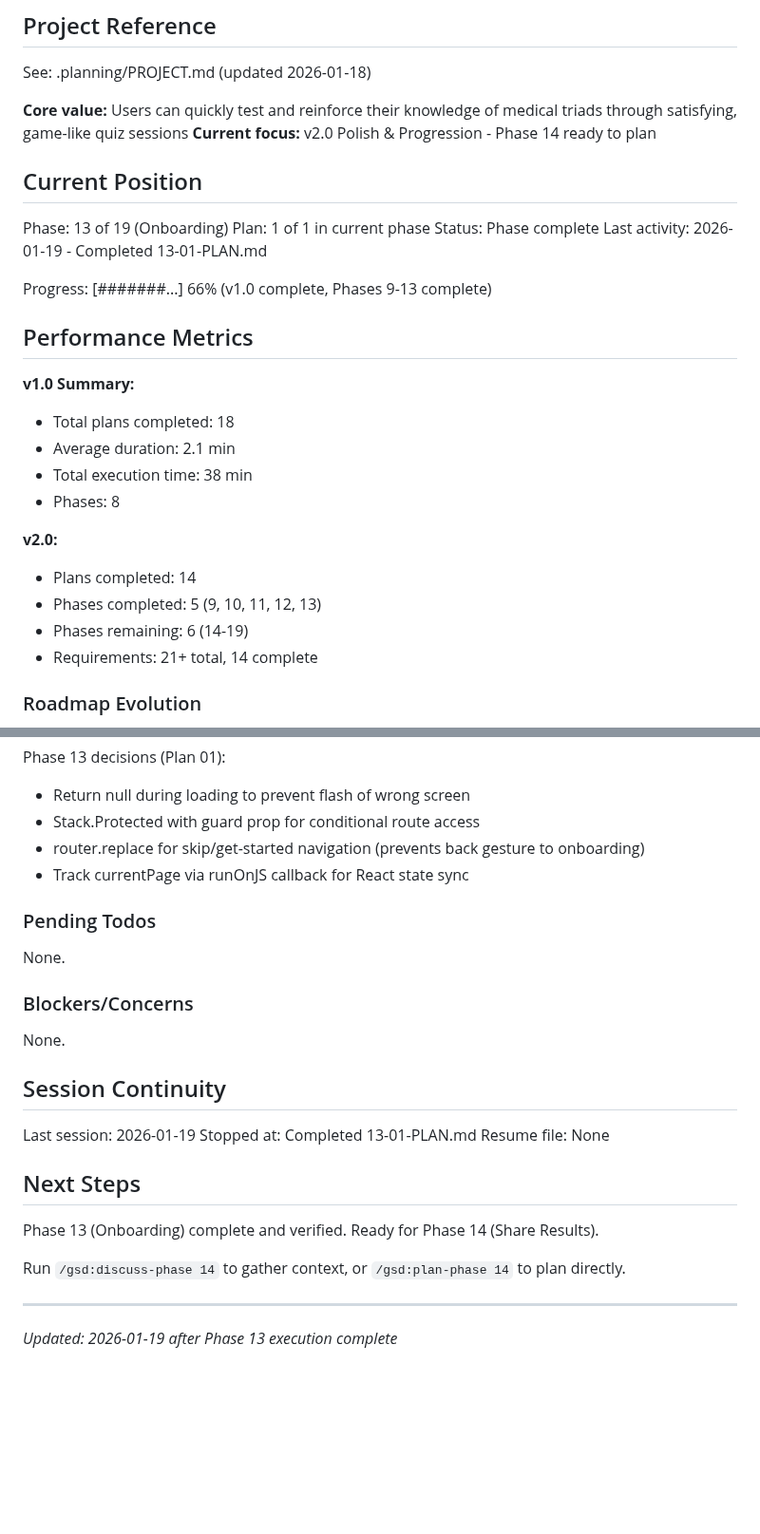
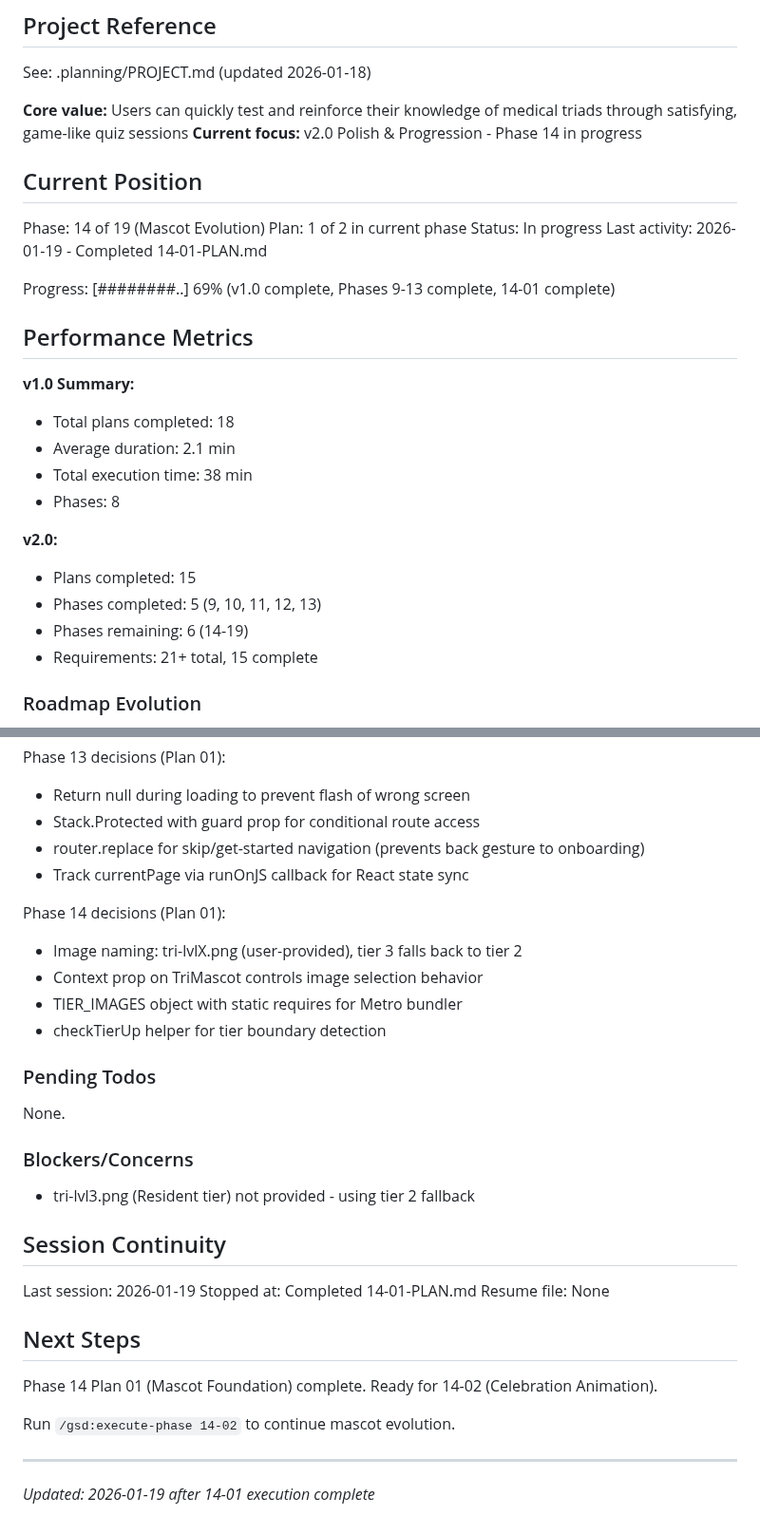
Before and after one commit to granqvistsanna-web/medtriad-app, a Markdown page: .planning/STATE.md, 2 parts joined by grey strips. Shown at 95% size. Drawn GitHub-style; blank space fills up the shorter version.

Commit message:
docs(14-01): complete mascot evolution foundation plan
Tasks completed: 3/3
- Add checkTierUp helper to mastery.ts
- Add tier-based image selection to TriMascot
- Pass tier context to TriMascot in HeroCard

SUMMARY: .planning/phases/14-mascot-evolution/14-01-SUMMARY.md

```diff
--- a/.planning/STATE.md
+++ b/.planning/STATE.md
@@ -5,16 +5,16 @@
 See: .planning/PROJECT.md (updated 2026-01-18)
 
 **Core value:** Users can quickly test and reinforce their knowledge of medical triads through satisfying, game-like quiz sessions
-**Current focus:** v2.0 Polish & Progression - Phase 14 ready to plan
+**Current focus:** v2.0 Polish & Progression - Phase 14 in progress
 
 ## Current Position
 
-Phase: 13 of 19 (Onboarding)
-Plan: 1 of 1 in current phase
-Status: Phase complete
-Last activity: 2026-01-19 - Completed 13-01-PLAN.md
+Phase: 14 of 19 (Mascot Evolution)
+Plan: 1 of 2 in current phase
+Status: In progress
+Last activity: 2026-01-19 - Completed 14-01-PLAN.md
 
-Progress: [#######...] 66% (v1.0 complete, Phases 9-13 complete)
+Progress: [########..] 69% (v1.0 complete, Phases 9-13 complete, 14-01 complete)
 
 ## Performance Metrics
 
@@ -25,10 +25,10 @@ Progress: [#######...] 66% (v1.0 complete, Phases 9-13 complete)
 - Phases: 8
 
 **v2.0:**
-- Plans completed: 14
+- Plans completed: 15
 - Phases completed: 5 (9, 10, 11, 12, 13)
 - Phases remaining: 6 (14-19)
-- Requirements: 21+ total, 14 complete
+- Requirements: 21+ total, 15 complete
 
 ### Roadmap Evolution
 
@@ -96,25 +96,31 @@ Phase 13 decisions (Plan 01):
 - router.replace for skip/get-started navigation (prevents back gesture to onboarding)
 - Track currentPage via runOnJS callback for React state sync
 
+Phase 14 decisions (Plan 01):
+- Image naming: tri-lvlX.png (user-provided), tier 3 falls back to tier 2
+- Context prop on TriMascot controls image selection behavior
+- TIER_IMAGES object with static requires for Metro bundler
+- checkTierUp helper for tier boundary detection
+
 ### Pending Todos
 
 None.
 
 ### Blockers/Concerns
 
-None.
+- tri-lvl3.png (Resident tier) not provided - using tier 2 fallback
 
 ## Session Continuity
 
 Last session: 2026-01-19
-Stopped at: Completed 13-01-PLAN.md
+Stopped at: Completed 14-01-PLAN.md
 Resume file: None
 
 ## Next Steps
 
-Phase 13 (Onboarding) complete and verified. Ready for Phase 14 (Share Results).
+Phase 14 Plan 01 (Mascot Foundation) complete. Ready for 14-02 (Celebration Animation).
 
-Run `/gsd:discuss-phase 14` to gather context, or `/gsd:plan-phase 14` to plan directly.
+Run `/gsd:execute-phase 14-02` to continue mascot evolution.
 
 ---
-*Updated: 2026-01-19 after Phase 13 execution complete*
+*Updated: 2026-01-19 after 14-01 execution complete*
```
Also changed, not shown: 1 other file.
